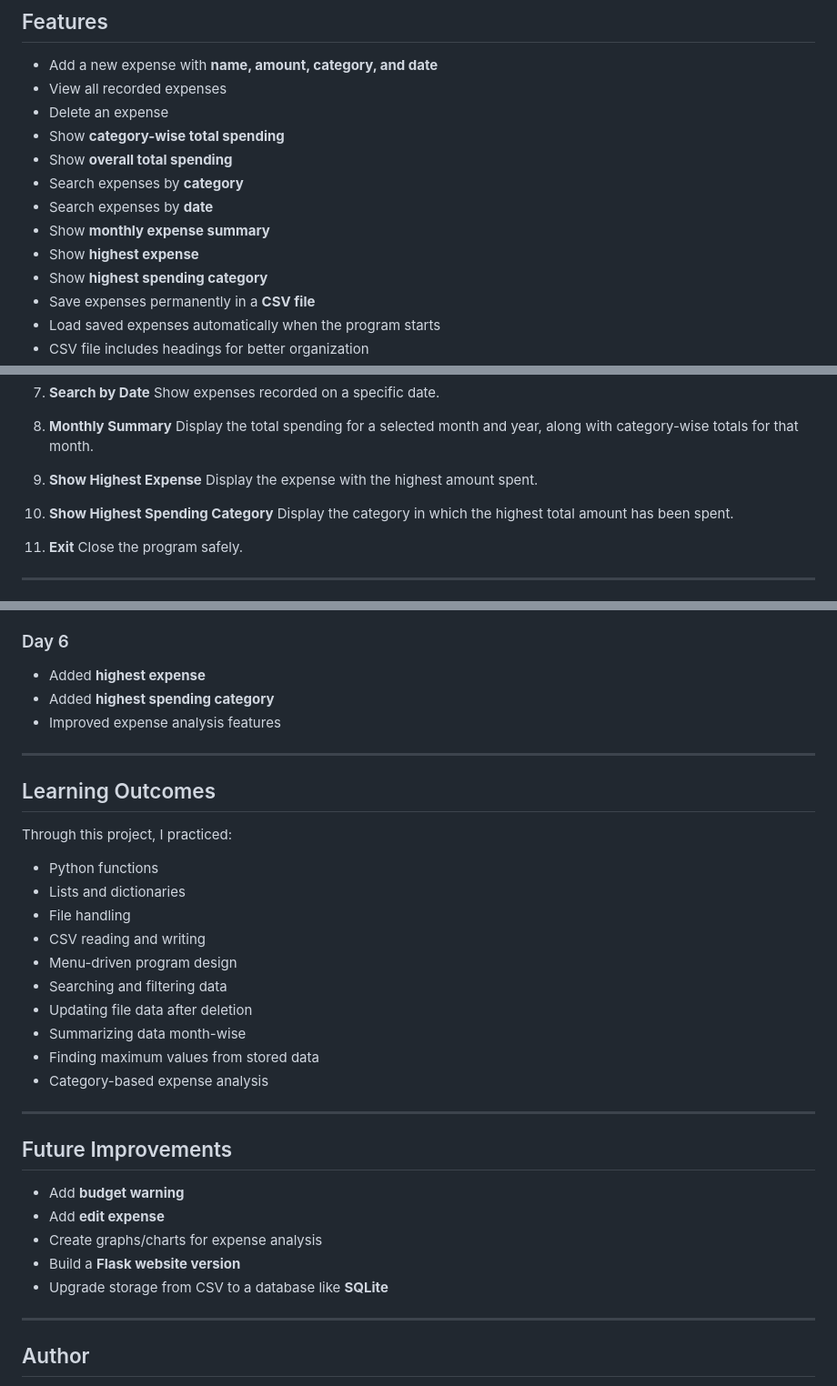
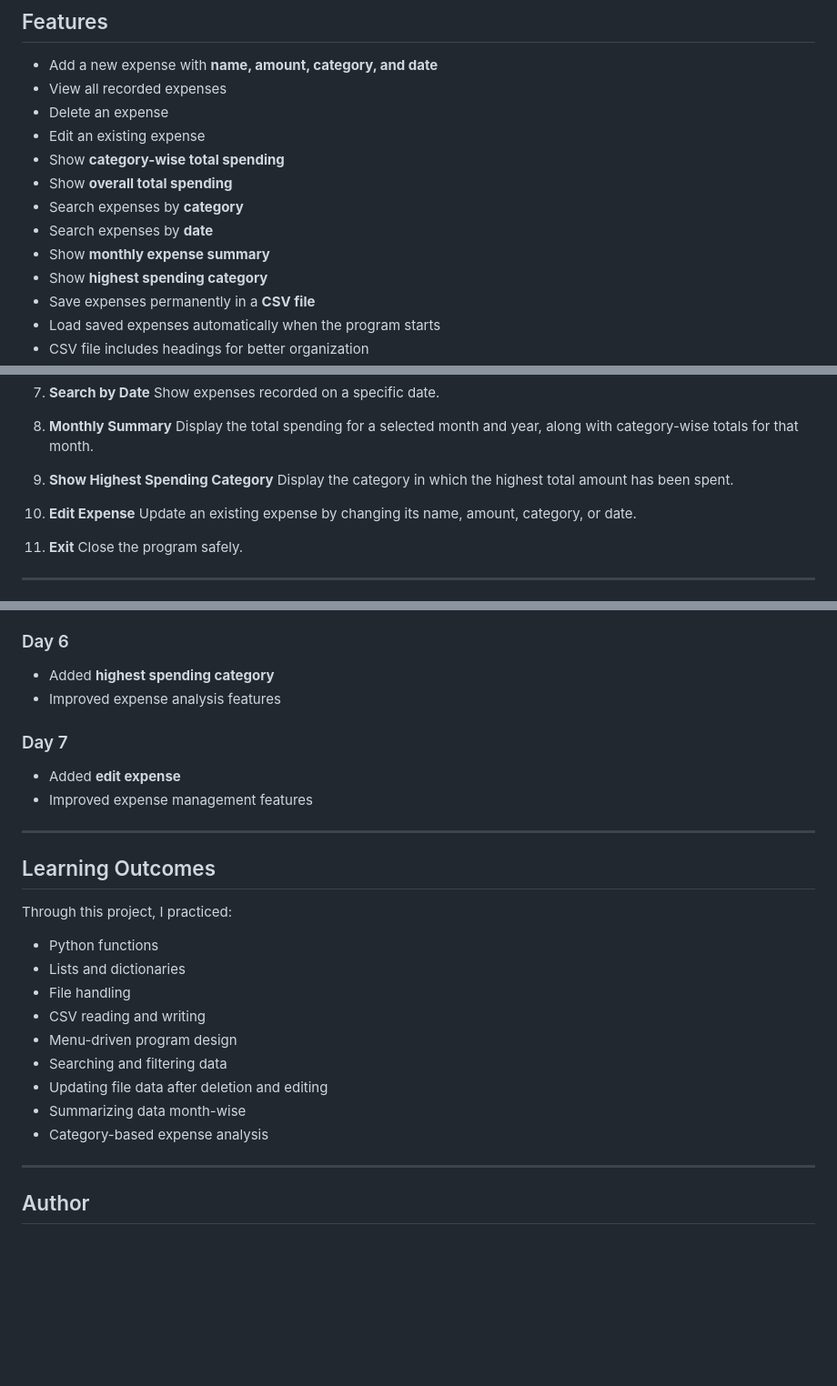
Before and after one commit to charumail208-ui/EXPENSE-TRACKER-PYTHON, a Markdown page: README.md, 3 parts joined by grey strips. Shown at 91% size. Drawn GitHub-style; blank space fills up the shorter version.

Commit message:
Day 7:made the code cleaner

```diff
--- a/README.md
+++ b/README.md
@@ -11,12 +11,12 @@ This project helps users record, manage, and analyze expenses using a menu-drive
 * Add a new expense with **name, amount, category, and date**
 * View all recorded expenses
 * Delete an expense
+* Edit an existing expense
 * Show **category-wise total spending**
 * Show **overall total spending**
 * Search expenses by **category**
 * Search expenses by **date**
 * Show **monthly expense summary**
-* Show **highest expense**
 * Show **highest spending category**
 * Save expenses permanently in a **CSV file**
 * Load saved expenses automatically when the program starts
@@ -59,11 +59,11 @@ The program provides a menu-driven console interface with the following options:
 8. **Monthly Summary**
    Display the total spending for a selected month and year, along with category-wise totals for that month.
 
-9. **Show Highest Expense**
-   Display the expense with the highest amount spent.
+9. **Show Highest Spending Category**
+   Display the category in which the highest total amount has been spent.
 
-10. **Show Highest Spending Category**
-    Display the category in which the highest total amount has been spent.
+10. **Edit Expense**
+    Update an existing expense by changing its name, amount, category, or date.
 
 11. **Exit**
     Close the program safely.
@@ -126,9 +126,13 @@ Book,250,Study,06-07-2026
 
 ### Day 6
 
-* Added **highest expense**
 * Added **highest spending category**
 * Improved expense analysis features
+
+### Day 7
+
+* Added **edit expense**
+* Improved expense management features
 
 ---
 
@@ -142,20 +146,9 @@ Through this project, I practiced:
 * CSV reading and writing
 * Menu-driven program design
 * Searching and filtering data
-* Updating file data after deletion
+* Updating file data after deletion and editing
 * Summarizing data month-wise
-* Finding maximum values from stored data
 * Category-based expense analysis
-
----
-
-## Future Improvements
-
-* Add **budget warning**
-* Add **edit expense**
-* Create graphs/charts for expense analysis
-* Build a **Flask website version**
-* Upgrade storage from CSV to a database like **SQLite**
 
 ---
 
```
Also changed, not shown: other parts of README.md (+1 -1 lines).
